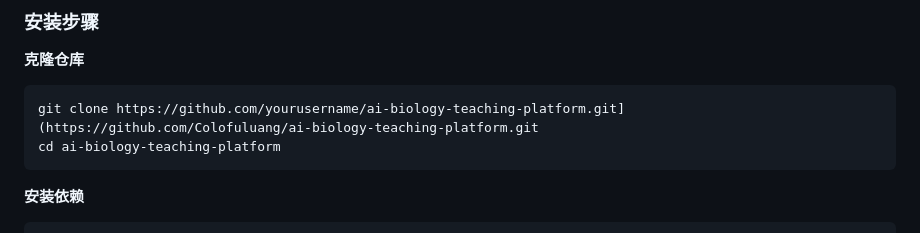
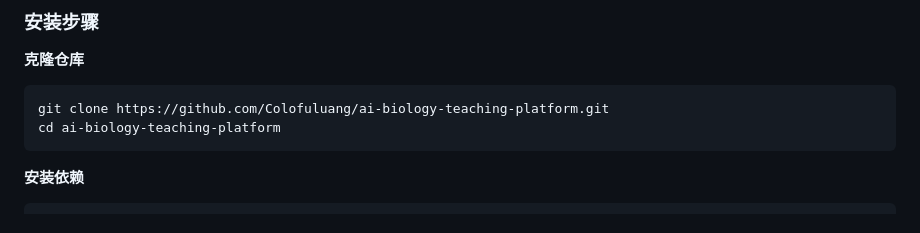
Before and after one commit to Colofuluang/ai-biology-teaching-platform, a Markdown page: README.md, the part around the change. Drawn GitHub-style.

````diff
--- a/README.md
+++ b/README.md
@@ -45,7 +45,7 @@
 
 **克隆仓库**
 ```bash
-git clone https://github.com/yourusername/ai-biology-teaching-platform.git](https://github.com/Colofuluang/ai-biology-teaching-platform.git
+git clone https://github.com/Colofuluang/ai-biology-teaching-platform.git
 cd ai-biology-teaching-platform
 ```
 
````
